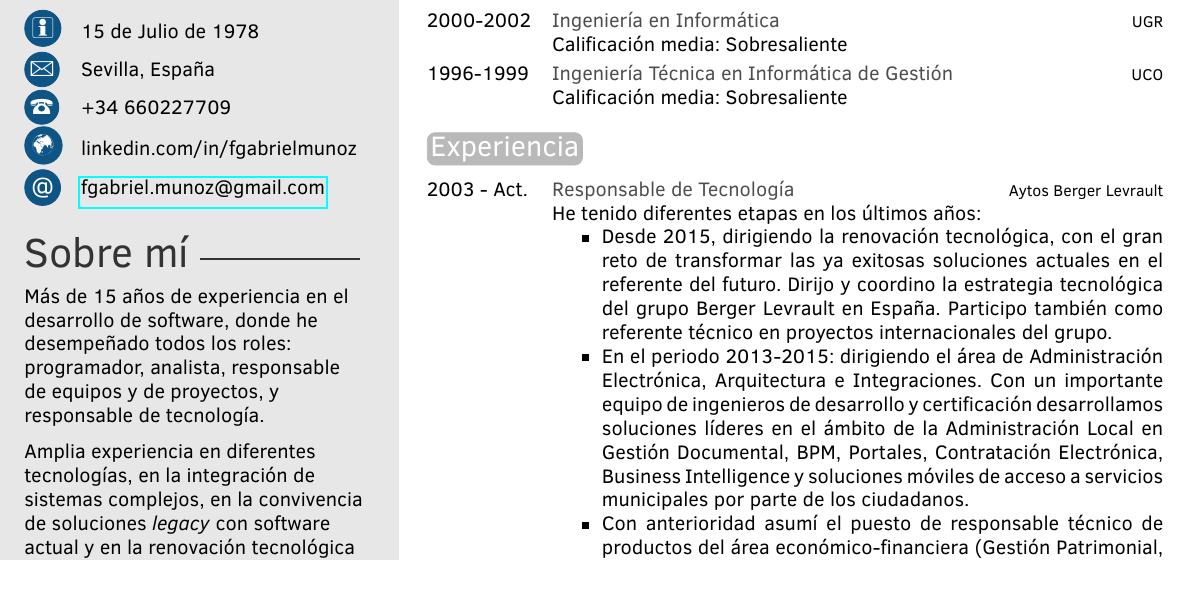
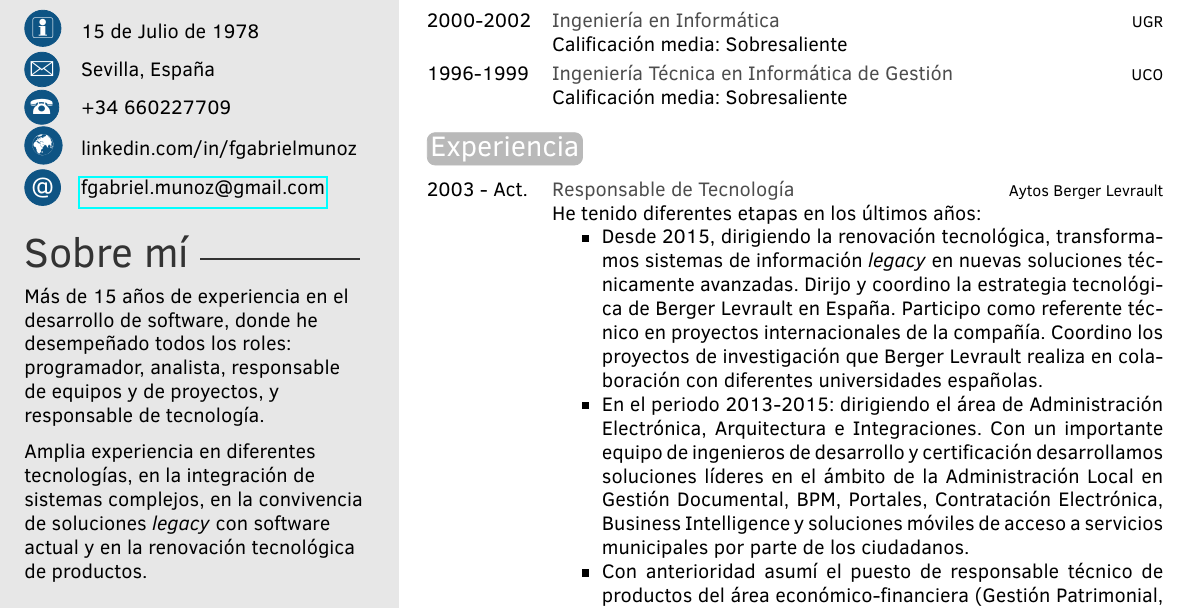
Before and after one commit to fgabriel78/cv, a LaTeX CV (es/CV_Gabriel_Munoz.tex): part of the page, cut so that both start at the same text, the shorter picture padded with empty space. Compiled offline with pdfLaTeX.

Commit message:
Añadidos proyectos de investigación con universidades

```diff
--- a/es/CV_Gabriel_Munoz.tex
+++ b/es/CV_Gabriel_Munoz.tex
@@ -102,7 +102,7 @@ Interés en proyectos internacionales y/o relacionados con la investigación uni
 
 	\twentyitem{2003 - Act.}{Responsable de Tecnología}{Aytos Berger Levrault}{He tenido diferentes etapas en los últimos años:
 	\begin{itemize}
-	\item Desde 2015, dirigiendo la renovación tecnológica, con el gran reto de transformar las ya exitosas soluciones actuales en el referente del futuro. Dirijo y coordino la estrategia tecnológica del grupo Berger Levrault en España. Participo también como referente técnico en proyectos internacionales del grupo.
+	\item Desde 2015, dirigiendo la renovación tecnológica, transformamos sistemas de información \emph{legacy} en nuevas soluciones técnicamente avanzadas. Dirijo y coordino la estrategia tecnológica de Berger Levrault en España. Participo como referente técnico en proyectos internacionales de la compañía. Coordino los proyectos de investigación que Berger Levrault realiza en colaboración con diferentes universidades españolas.
 	\item En el periodo 2013-2015: dirigiendo el área de Administración Electrónica, Arquitectura e Integraciones. Con un importante equipo de ingenieros de desarrollo y certificación desarrollamos soluciones líderes en el ámbito de la Administración Local en Gestión Documental, BPM, Portales, Contratación Electrónica, Business Intelligence y soluciones móviles de acceso a servicios municipales por parte de los ciudadanos.
 	\item Con anterioridad asumí el puesto de responsable técnico de productos del área económico-financiera (Gestión Patrimonial, Gestión de Subvenciones), liderando los equipos de desarrollo y evolución técnica de los productos.
 	\end{itemize}
```
Also changed, not shown: es/CV_Gabriel_Munoz.pdf, es/CV_Gabriel_Munoz.tex (1 more changed lines).
